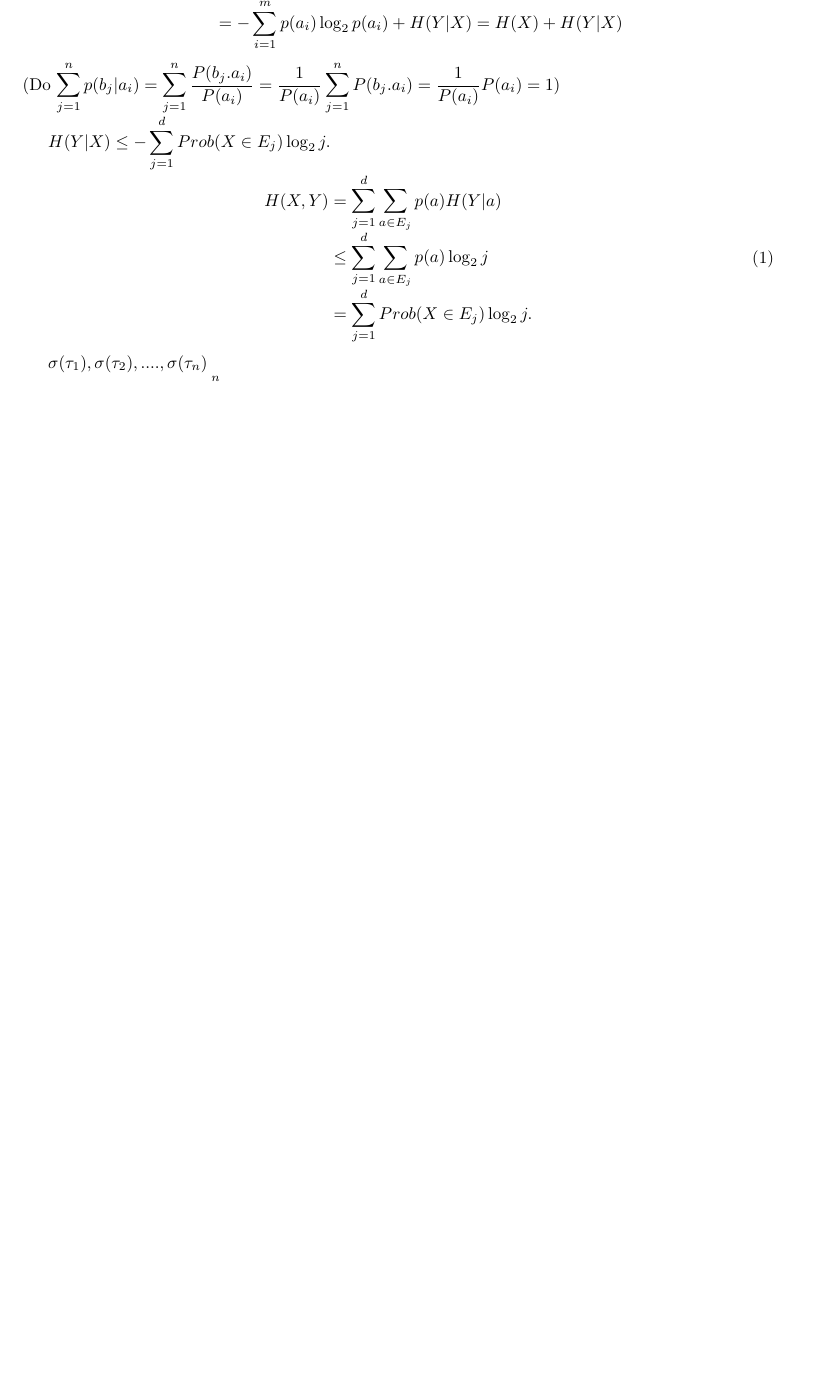
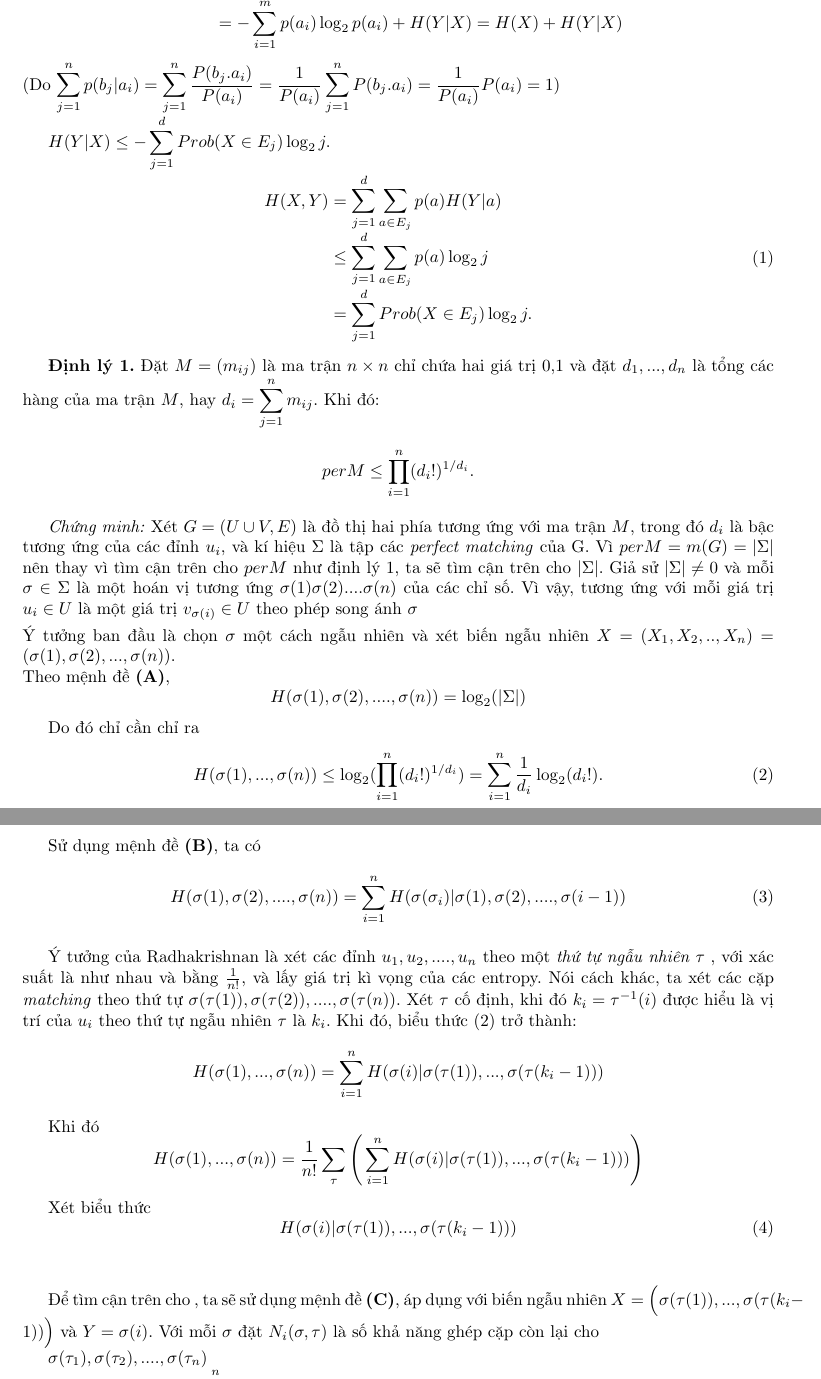
Before and after one commit to ronaldocr9803/DA3_20192, a LaTeX document (test.tex): part of the page before the commit and two parts of pages 1 and 2 of 2 after it, the two joined at a grey line, cut so that both start at the same text, the shorter picture padded with empty space. Compiled offline with pdfLaTeX.

Commit message:
change in test.tex

```diff
--- a/test.tex
+++ b/test.tex
@@ -52,6 +52,52 @@ H(X,Y)
 \end{array}
 \end{equation}
 
+\textbf{Định lý 1.}  Đặt $M = (m_{ij})$ là ma trận $n \times n$ chỉ chứa hai giá trị 0,1 và đặt $d_{1},...,d_{n}$  là tổng các hàng của ma trận $M$, hay $d_{i} =  \displaystyle \sum _{j=1}^{n}m_{ij}$. Khi đó:
+\begin{equation*}
+    per M \leq \prod_{i=1}^{n}(d_{i}!)^{1/d_{i}}.
+\end{equation*}
+
+\textit{Chứng minh:} Xét $G=(U \cup V,E)$ là đồ thị hai phía tương ứng với ma trận $M$, trong đó $d_{i}$ là bậc tương ứng của các đỉnh $u_{i}$, và kí hiệu $\Sigma$ là tập các \textit{perfect matching} của G. Vì $per M=m(G) = |\Sigma|$ nên thay vì tìm cận trên cho $per M$ như định lý 1, ta sẽ tìm cận trên cho $|\Sigma|$. Giả sử $|\Sigma| \neq 0$ và mỗi $\sigma \in \Sigma$ là một hoán vị tương ứng $\sigma (1) \sigma (2) ....  \sigma (n)$ của các chỉ số. Vì vậy, tương ứng với mỗi giá trị $u_{i} \in U$ là một giá trị $v_{\sigma(i)} \in U$ theo phép song ánh $\sigma$
+\\
+Ý tưởng ban đầu là chọn $\sigma$ một cách ngẫu nhiên và xét biến ngẫu nhiên $X=(X_{1},X_{2},..,X_{n}) = (\sigma(1),\sigma(2),...,\sigma(n)).$
+\\
+Theo mệnh đề \textbf{(A)},
+\begin{equation*}
+H(\sigma (1), \sigma (2), ....  ,\sigma (n)) = \log_{2}(|\Sigma|)
+\end{equation*}
+
+Do đó chỉ cần chỉ ra
+\begin{equation}
+    H(\sigma(1),...,\sigma(n)) \leq \log_{2}(\prod_{i=1}^{n}(d_{i}!)^{1/d_{i}}) = \sum_{i=1}^{n}\frac{1}{d_{i}}\log_{2}(d_{i}!).
+\end{equation}
+
+Sử dụng mệnh đề \textbf{(B)}, ta có
+\begin{equation}
+H(\sigma (1), \sigma (2), ....  ,\sigma (n)) = \displaystyle \sum_{i=1}^{n}H(\sigma (\sigma_{i})| \sigma (1), \sigma (2), ....  ,\sigma (i-1))
+\end{equation}
+
+Ý tưởng của Radhakrishnan là xét các đỉnh  $u_{1}, u_{2}, ....  , u_{n}$ theo một \textit{thứ tự ngẫu nhiên $\tau$} , với xác suất là như nhau và bằng $\frac{1}{n!}$, và lấy giá trị kì vọng của các entropy. Nói cách khác, ta xét các cặp \textit{matching} theo thứ tự $\sigma (\tau (1)), \sigma (\tau (2)), .... , \sigma (\tau (n))$. Xét $\tau$ cố định, khi đó $k_{i} = \tau ^{-1}(i)$ được hiểu là vị trí của $u_{i}$ theo thứ tự ngẫu nhiên $\tau$ là $k_{i}$. Khi đó, biểu thức (2) trở thành:
+\begin{equation*}
+	H(\sigma(1),...,\sigma(n)) = \displaystyle \sum_{i=1}^{n}H(\sigma (i)| \sigma (\tau(1)),...,\sigma (\tau(k_{i}-1)))
+\end{equation*}
+
+Khi đó
+\begin{equation*}
+	H(\sigma(1),...,\sigma(n)) = \frac{1}{n!}\displaystyle \sum_{\tau}\Bigg(\displaystyle \sum_{i=1}^{n}H(\sigma (i)| \sigma (\tau(1)),...,\sigma (\tau(k_{i}-1))) \Bigg)
+\end{equation*}
+
+Xét biểu thức
+\begin{equation}
+H(\sigma (i)| \sigma (\tau(1)),...,\sigma (\tau(k_{i}-1)))
+\end{equation}
+\\
+
+Để tìm cận trên cho , ta sẽ sử dụng mệnh đề \textbf{(C)}, áp dụng với biến ngẫu nhiên $X=\Big(\sigma (\tau(1)),...,\sigma (\tau(k_{i}-1))\Big)$ và $Y=\sigma(i)$. Với mỗi $\sigma$ đặt $N_{i}(\sigma,\tau)$ là số khả năng ghép cặp còn lại cho
+
+
+
+
+
 
 $\sigma (\tau_{1}), \sigma (\tau_{2}), .... , \sigma (\tau_{n})$
 
```
Also changed, not shown: test.pdf, 2 other files.
